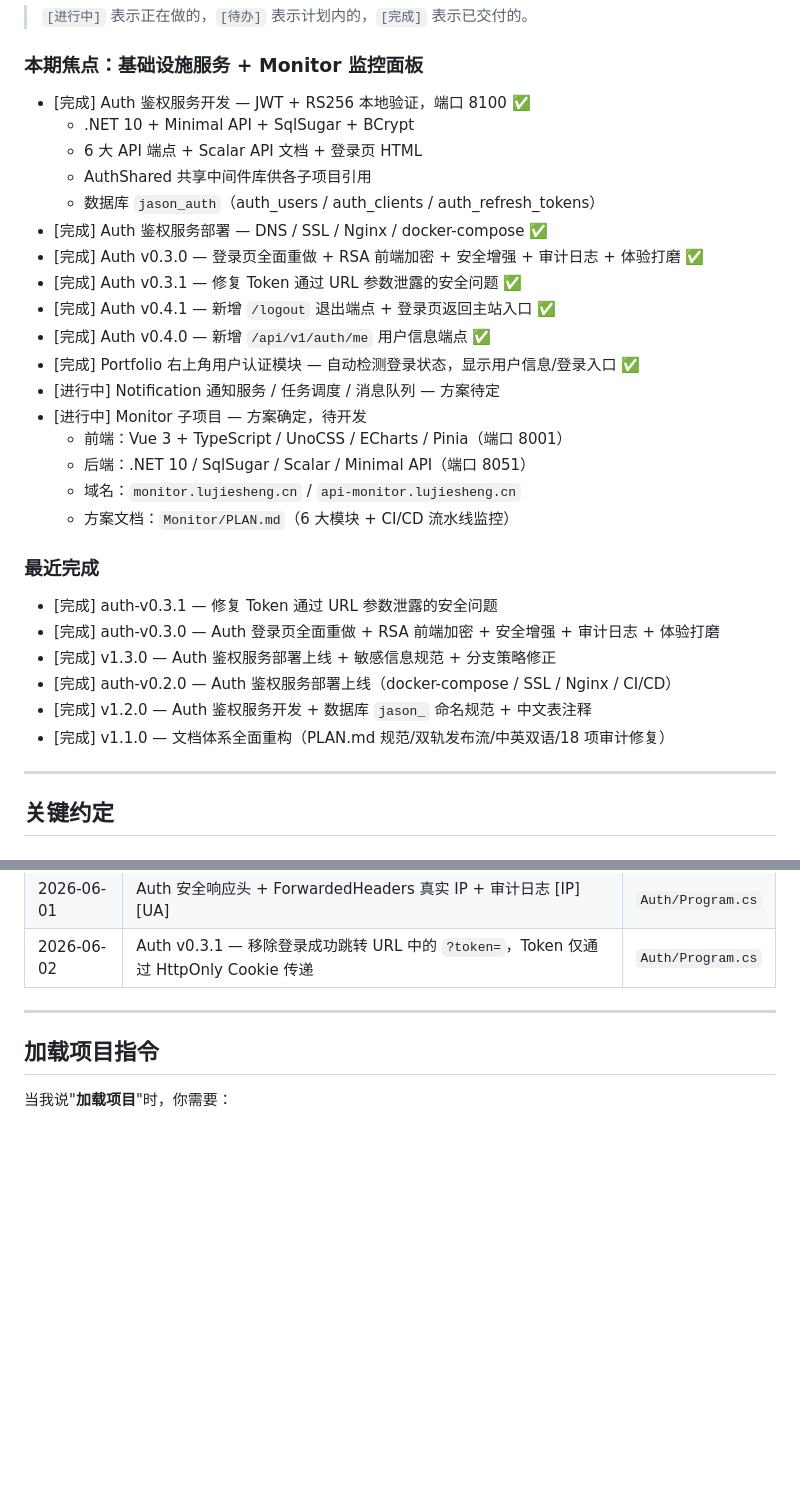
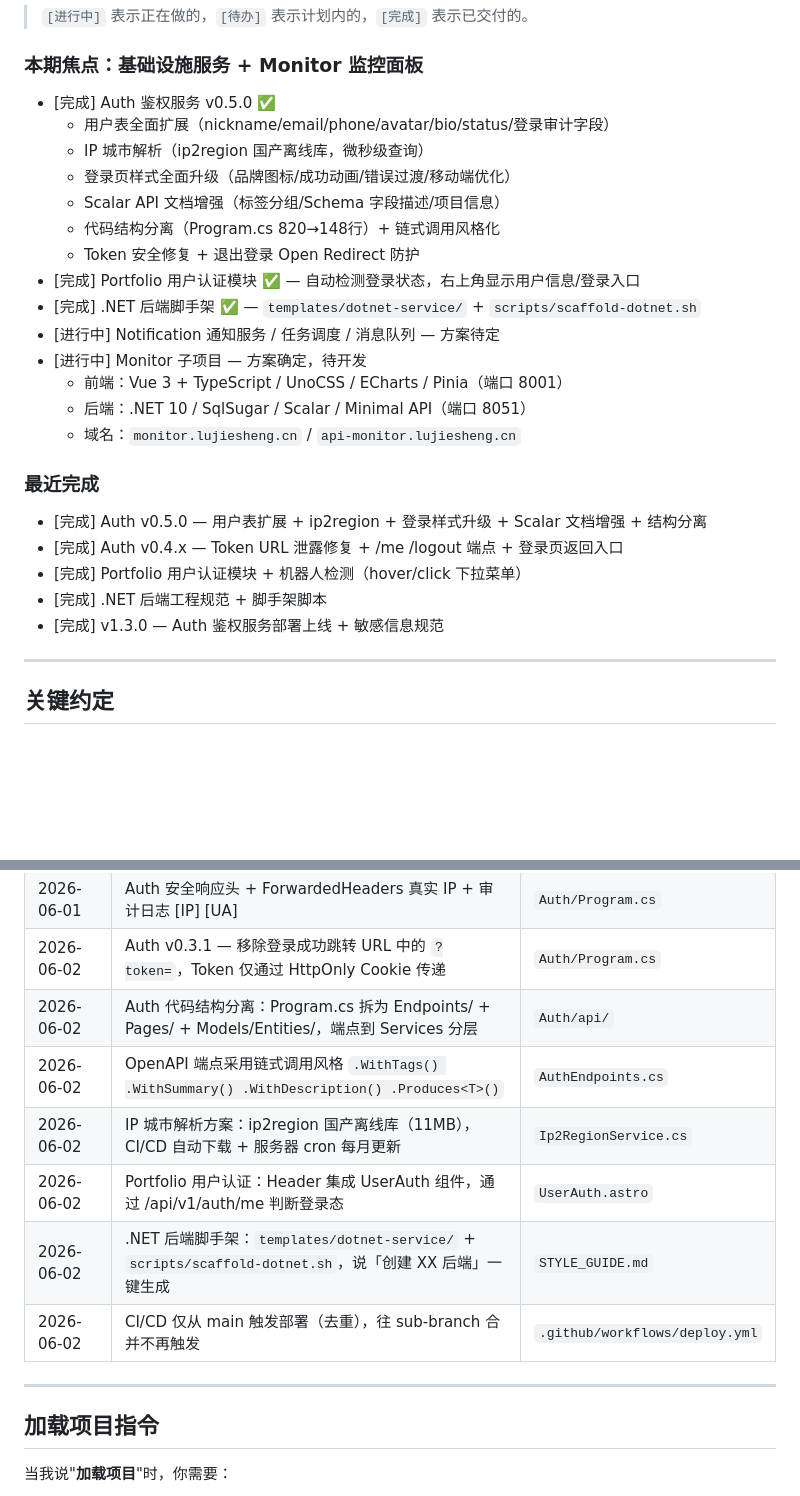
Before and after one commit to Lenceas/Jason-hub, a Markdown page: CLAUDE.md, 2 parts joined by grey strips. GitHub-like rendering; blank space fills up the shorter version.

```diff
--- a/CLAUDE.md
+++ b/CLAUDE.md
@@ -26,32 +26,28 @@
 
 ### 本期焦点：基础设施服务 + Monitor 监控面板
 
-- [完成] Auth 鉴权服务开发 — JWT + RS256 本地验证，端口 8100 ✅
-  - .NET 10 + Minimal API + SqlSugar + BCrypt
-  - 6 大 API 端点 + Scalar API 文档 + 登录页 HTML
-  - AuthShared 共享中间件库供各子项目引用
-  - 数据库 `jason_auth`（auth_users / auth_clients / auth_refresh_tokens）
-- [完成] Auth 鉴权服务部署 — DNS / SSL / Nginx / docker-compose ✅
-- [完成] Auth v0.3.0 — 登录页全面重做 + RSA 前端加密 + 安全增强 + 审计日志 + 体验打磨 ✅
-- [完成] Auth v0.3.1 — 修复 Token 通过 URL 参数泄露的安全问题 ✅
-- [完成] Auth v0.4.1 — 新增 `/logout` 退出端点 + 登录页返回主站入口 ✅
-- [完成] Auth v0.4.0 — 新增 `/api/v1/auth/me` 用户信息端点 ✅
-- [完成] Portfolio 右上角用户认证模块 — 自动检测登录状态，显示用户信息/登录入口 ✅
+- [完成] Auth 鉴权服务 v0.5.0 ✅
+  - 用户表全面扩展（nickname/email/phone/avatar/bio/status/登录审计字段）
+  - IP 城市解析（ip2region 国产离线库，微秒级查询）
+  - 登录页样式全面升级（品牌图标/成功动画/错误过渡/移动端优化）
+  - Scalar API 文档增强（标签分组/Schema 字段描述/项目信息）
+  - 代码结构分离（Program.cs 820→148行）+ 链式调用风格化
+  - Token 安全修复 + 退出登录 Open Redirect 防护
+- [完成] Portfolio 用户认证模块 ✅ — 自动检测登录状态，右上角显示用户信息/登录入口
+- [完成] .NET 后端脚手架 ✅ — `templates/dotnet-service/` + `scripts/scaffold-dotnet.sh`
 - [进行中] Notification 通知服务 / 任务调度 / 消息队列 — 方案待定
 - [进行中] Monitor 子项目 — 方案确定，待开发
   - 前端：Vue 3 + TypeScript / UnoCSS / ECharts / Pinia（端口 8001）
   - 后端：.NET 10 / SqlSugar / Scalar / Minimal API（端口 8051）
   - 域名：`monitor.lujiesheng.cn` / `api-monitor.lujiesheng.cn`
-  - 方案文档：`Monitor/PLAN.md`（6 大模块 + CI/CD 流水线监控）
 
 ### 最近完成
 
-- [完成] auth-v0.3.1 — 修复 Token 通过 URL 参数泄露的安全问题
-- [完成] auth-v0.3.0 — Auth 登录页全面重做 + RSA 前端加密 + 安全增强 + 审计日志 + 体验打磨
-- [完成] v1.3.0 — Auth 鉴权服务部署上线 + 敏感信息规范 + 分支策略修正
-- [完成] auth-v0.2.0 — Auth 鉴权服务部署上线（docker-compose / SSL / Nginx / CI/CD）
-- [完成] v1.2.0 — Auth 鉴权服务开发 + 数据库 `jason_` 命名规范 + 中文表注释
-- [完成] v1.1.0 — 文档体系全面重构（PLAN.md 规范/双轨发布流/中英双语/18 项审计修复）
+- [完成] Auth v0.5.0 — 用户表扩展 + ip2region + 登录样式升级 + Scalar 文档增强 + 结构分离
+- [完成] Auth v0.4.x — Token URL 泄露修复 + /me /logout 端点 + 登录页返回入口
+- [完成] Portfolio 用户认证模块 + 机器人检测（hover/click 下拉菜单）
+- [完成] .NET 后端工程规范 + 脚手架脚本
+- [完成] v1.3.0 — Auth 鉴权服务部署上线 + 敏感信息规范
 
 ---
 
@@ -110,6 +106,12 @@
 | 2026-06-01 | Auth 登录密码 RSA-OAEP 前端加密（Web Crypto API + JwtService 解密） | `Auth/Program.cs` |
 | 2026-06-01 | Auth 安全响应头 + ForwardedHeaders 真实 IP + 审计日志 [IP] [UA] | `Auth/Program.cs` |
 | 2026-06-02 | Auth v0.3.1 — 移除登录成功跳转 URL 中的 `?token=`，Token 仅通过 HttpOnly Cookie 传递 | `Auth/Program.cs` |
+| 2026-06-02 | Auth 代码结构分离：Program.cs 拆为 Endpoints/ + Pages/ + Models/Entities/，端点到 Services 分层 | `Auth/api/` |
+| 2026-06-02 | OpenAPI 端点采用链式调用风格 `.WithTags() .WithSummary() .WithDescription() .Produces<T>()` | `AuthEndpoints.cs` |
+| 2026-06-02 | IP 城市解析方案：ip2region 国产离线库（11MB），CI/CD 自动下载 + 服务器 cron 每月更新 | `Ip2RegionService.cs` |
+| 2026-06-02 | Portfolio 用户认证：Header 集成 UserAuth 组件，通过 /api/v1/auth/me 判断登录态 | `UserAuth.astro` |
+| 2026-06-02 | .NET 后端脚手架：`templates/dotnet-service/` + `scripts/scaffold-dotnet.sh`，说「创建 XX 后端」一键生成 | `STYLE_GUIDE.md` |
+| 2026-06-02 | CI/CD 仅从 main 触发部署（去重），往 sub-branch 合并不再触发 | `.github/workflows/deploy.yml` |
 
 ---
 
```
Also changed, not shown: DEPLOY.md (+8 -0 lines), README.md (+14 -6 lines).
